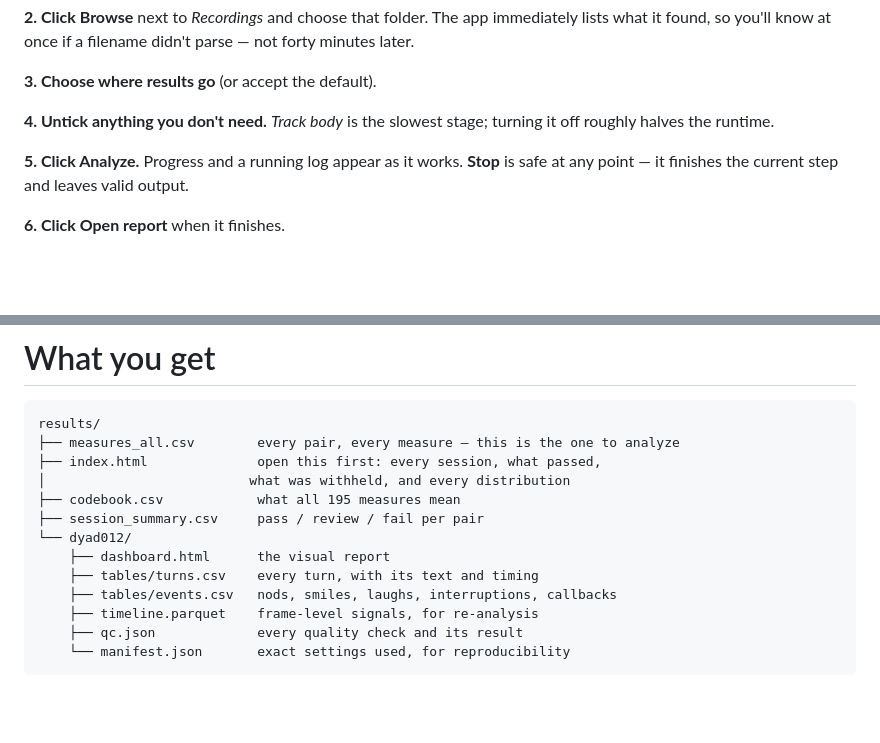
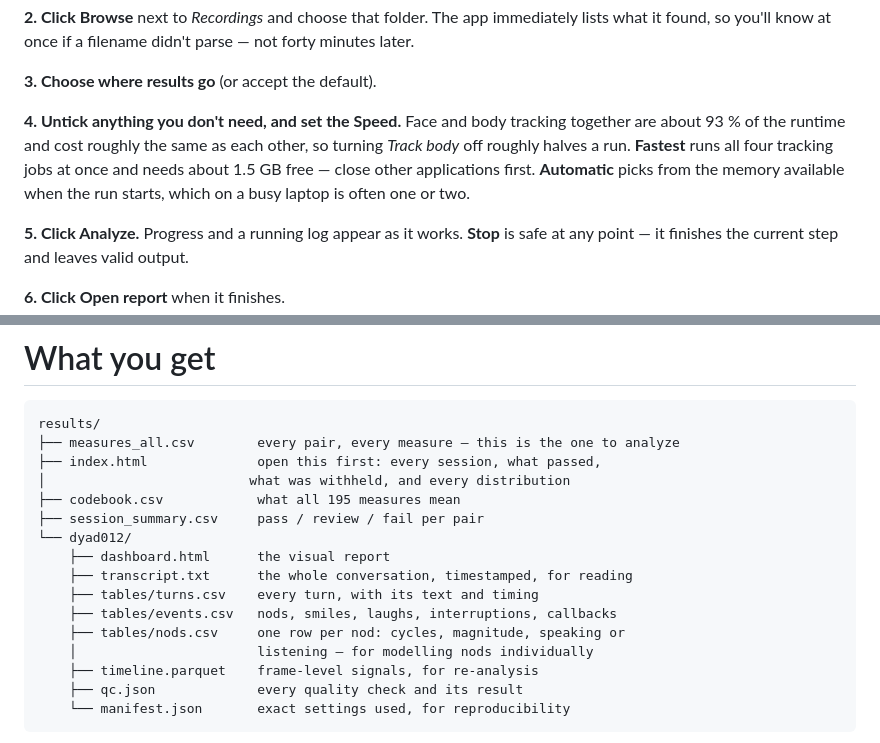
Before and after one commit to alexmueller07/conversationalist-lab-research, a Markdown page: README.md, 2 parts joined by grey strips. Drawn GitHub-style; blank space fills up the shorter version.

Commit message:
[docs] document the Speed control and the new per-session outputs

```diff
--- a/README.md
+++ b/README.md
@@ -145,8 +145,12 @@ parse — not forty minutes later.
 
 **3. Choose where results go** (or accept the default).
 
-**4. Untick anything you don't need.** *Track body* is the slowest stage;
-turning it off roughly halves the runtime.
+**4. Untick anything you don't need, and set the Speed.** Face and body
+tracking together are about 93 % of the runtime and cost roughly the same as
+each other, so turning *Track body* off roughly halves a run. **Fastest**
+runs all four tracking jobs at once and needs about 1.5 GB free — close other
+applications first. **Automatic** picks from the memory available when the
+run starts, which on a busy laptop is often one or two.
 
 **5. Click Analyze.** Progress and a running log appear as it works. **Stop**
 is safe at any point — it finishes the current step and leaves valid output.
@@ -220,8 +224,11 @@ results/
 ├── session_summary.csv     pass / review / fail per pair
 └── dyad012/
     ├── dashboard.html      the visual report
+    ├── transcript.txt      the whole conversation, timestamped, for reading
     ├── tables/turns.csv    every turn, with its text and timing
     ├── tables/events.csv   nods, smiles, laughs, interruptions, callbacks
+    ├── tables/nods.csv     one row per nod: cycles, magnitude, speaking or
+    │                       listening — for modelling nods individually
     ├── timeline.parquet    frame-level signals, for re-analysis
     ├── qc.json             every quality check and its result
     └── manifest.json       exact settings used, for reproducibility
```
